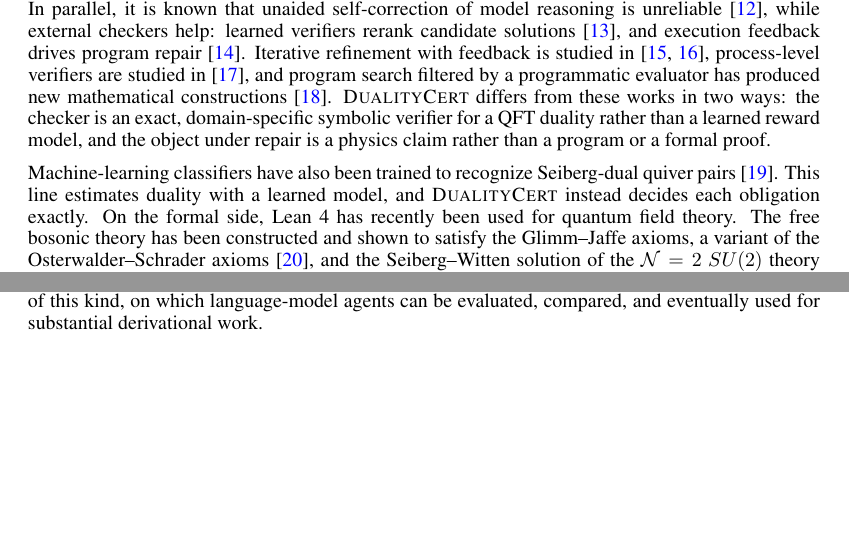
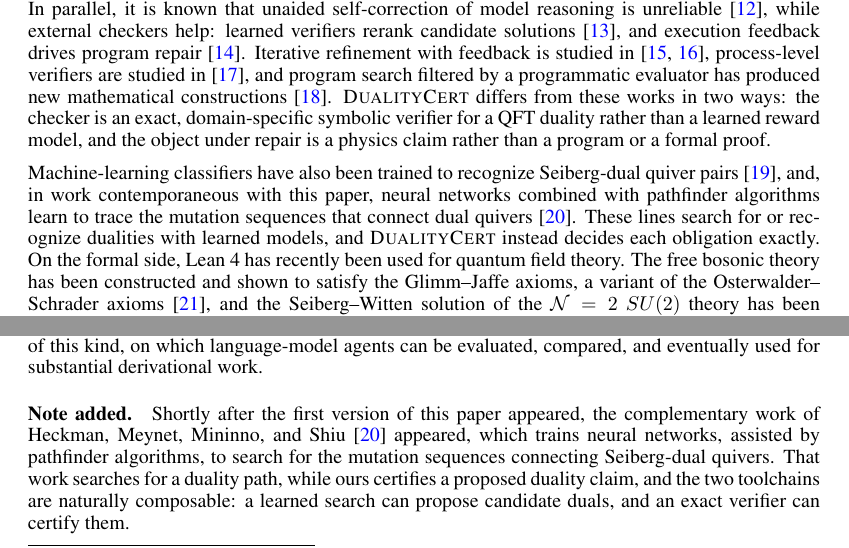
Before and after one commit to xingyang-yu/QFTCert, a LaTeX paper (paper/main.tex): two parts of pages 3 and 8 of 16, joined at a grey line, cut so that both start at the same text, the shorter picture padded with empty space. Compiled offline with pdfLaTeX.

Commit message:
paper: v2 prep — cite Heckman et al. 2607.28628, add Note added, thank Heckman
Reciprocates their Note Added. Related work now covers the contemporaneous
learned-search line (networks + pathfinders tracing mutation sequences) with
the same contrast: learned search proposes, exact verifier certifies. The
Note added at the end of section 6 states the complementarity and the natural
composition of the two toolchains.

Co-Authored-By: Claude Fable 5 <noreply@anthropic.com>

```diff
--- a/paper/main.tex
+++ b/paper/main.tex
@@ -190,8 +190,11 @@ a learned reward model, and the object under repair is a physics claim
 rather than a program or a formal proof.
 
 Machine-learning classifiers have also been
-trained to recognize Seiberg-dual quiver pairs \cite{Bao:2020nbi}.
-This line estimates duality with a learned model, and \dualitycert{}
+trained to recognize Seiberg-dual quiver pairs \cite{Bao:2020nbi},
+and, in work contemporaneous with this paper, neural networks combined
+with pathfinder algorithms learn to trace the mutation sequences that
+connect dual quivers \cite{Heckman:2026xsi}. These lines search for
+or recognize dualities with learned models, and \dualitycert{}
 instead decides each obligation exactly. On the formal side, Lean~4
 has recently been used for quantum
 field theory. The free bosonic theory has been constructed and shown
@@ -685,6 +688,15 @@ acquires machine-checkable substrates of this kind, on which
 language-model agents can be evaluated, compared, and eventually
 used for substantial derivational work.
 
+\paragraph{Note added.} Shortly after the first version of this paper
+appeared, the complementary work of Heckman, Meynet, Mininno, and Shiu
+\cite{Heckman:2026xsi} appeared, which trains neural networks,
+assisted by pathfinder algorithms, to search for the mutation
+sequences connecting Seiberg-dual quivers. That work searches for a
+duality path, while ours certifies a proposed duality claim, and the
+two toolchains are naturally composable: a learned search can propose
+candidate duals, and an exact verifier can certify them.
+
 \appendix
 
 \section{Physics primer: Seiberg duality and the consistency obligations}
```
Also changed, not shown: paper/refs.bib (+9 -0 lines), paper/main.tex (4 more changed lines).
